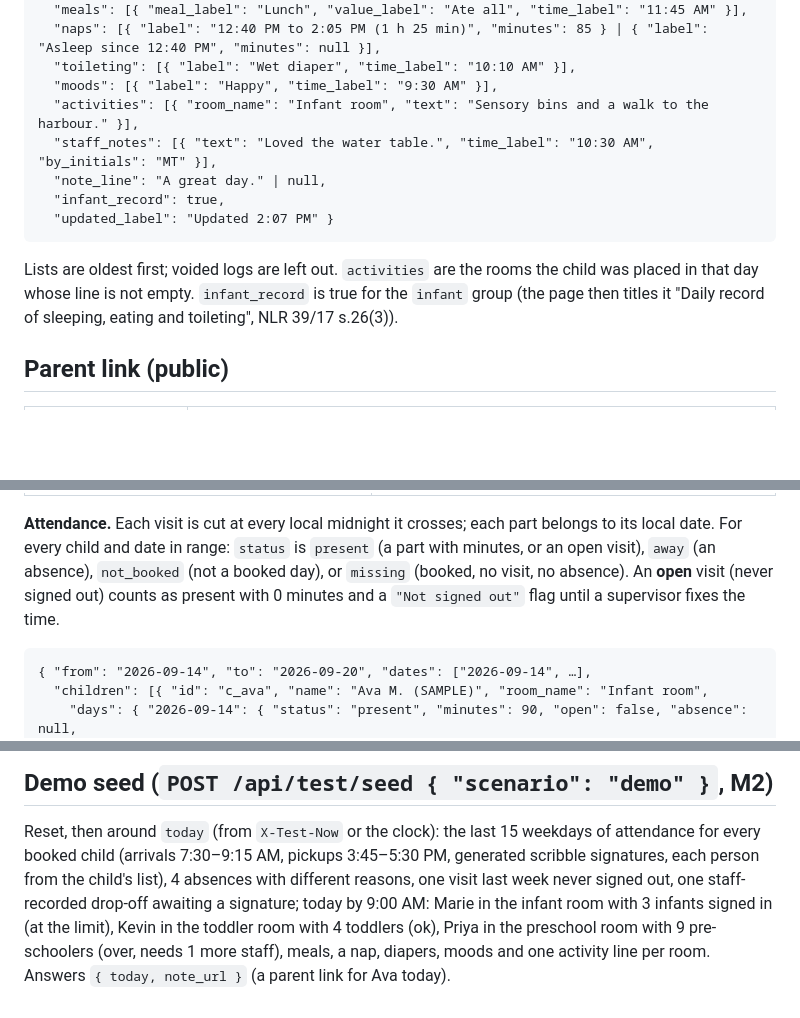
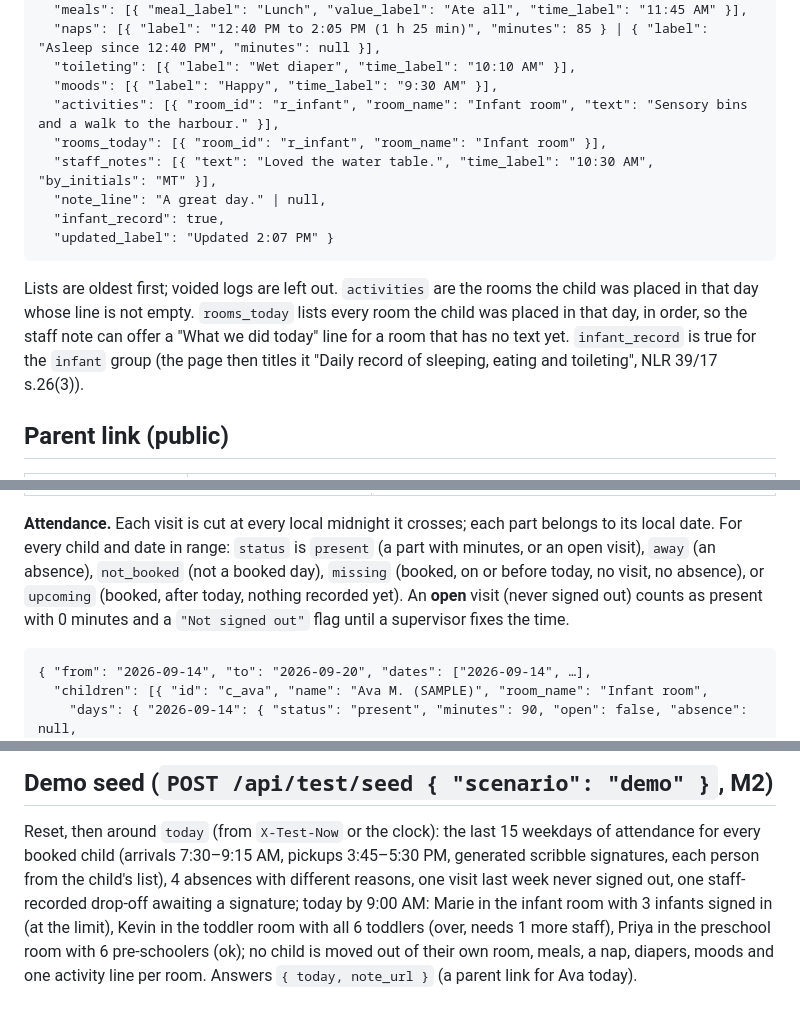
Before and after one commit to alexjpower74-create/daycare-day-sheet, a Markdown page: docs/API.md, 3 parts joined by grey strips. Drawn GitHub-style; blank space fills up the shorter version.

Commit message:
API: note rooms_today + activity room ids, attendance 'upcoming', demo seed without moving a child
Answers dd1's M2 choices and its cross-review finding 3.

Co-Authored-By: Claude Opus 5 <noreply@anthropic.com>
Claude-Session: https://claude.ai/code/session_01CARiPTHNYk17N2NGDPdz5r

````diff
--- a/docs/API.md
+++ b/docs/API.md
@@ -173,13 +173,15 @@ the pages show red at once.
   "naps": [{ "label": "12:40 PM to 2:05 PM (1 h 25 min)", "minutes": 85 } | { "label": "Asleep since 12:40 PM", "minutes": null }],
   "toileting": [{ "label": "Wet diaper", "time_label": "10:10 AM" }],
   "moods": [{ "label": "Happy", "time_label": "9:30 AM" }],
-  "activities": [{ "room_name": "Infant room", "text": "Sensory bins and a walk to the harbour." }],
+  "activities": [{ "room_id": "r_infant", "room_name": "Infant room", "text": "Sensory bins and a walk to the harbour." }],
+  "rooms_today": [{ "room_id": "r_infant", "room_name": "Infant room" }],
   "staff_notes": [{ "text": "Loved the water table.", "time_label": "10:30 AM", "by_initials": "MT" }],
   "note_line": "A great day." | null,
   "infant_record": true,
   "updated_label": "Updated 2:07 PM" }
 ```
-Lists are oldest first; voided logs are left out. `activities` are the rooms the child was placed in that day whose line is not empty. `infant_record` is true
+Lists are oldest first; voided logs are left out. `activities` are the rooms the child was placed in that day whose line is not empty. `rooms_today` lists every room the child was
+placed in that day, in order, so the staff note can offer a "What we did today" line for a room that has no text yet. `infant_record` is true
 for the `infant` group (the page then titles it "Daily record of sleeping, eating and toileting", NLR 39/17 s.26(3)).
 
 ## Parent link (public)
@@ -212,7 +214,7 @@ The link is `/note/?t=<token>`: 32 random bytes (43 base64url characters), store
 
 **Attendance.** Each visit is cut at every local midnight it crosses; each part belongs to its local date. For every child and
 date in range: `status` is `present` (a part with minutes, or an open visit), `away` (an absence), `not_booked` (not a booked day),
-or `missing` (booked, no visit, no absence). An **open** visit (never signed out) counts as present with 0 minutes and a
+`missing` (booked, on or before today, no visit, no absence), or `upcoming` (booked, after today, nothing recorded yet). An **open** visit (never signed out) counts as present with 0 minutes and a
 `"Not signed out"` flag until a supervisor fixes the time.
 ```
 { "from": "2026-09-14", "to": "2026-09-20", "dates": ["2026-09-14", …],
@@ -251,6 +253,6 @@ Rows are the children with a visit or a placement in that room that day.
 Reset, then around `today` (from `X-Test-Now` or the clock): the last 15 weekdays of attendance for every booked child (arrivals
 7:30–9:15 AM, pickups 3:45–5:30 PM, generated scribble signatures, each person from the child's list), 4 absences with different
 reasons, one visit last week never signed out, one staff-recorded drop-off awaiting a signature; today by 9:00 AM: Marie in the
-infant room with 3 infants signed in (at the limit), Kevin in the toddler room with 4 toddlers (ok), Priya in the preschool room
-with 9 pre-schoolers (over, needs 1 more staff), meals, a nap, diapers, moods and one activity line per room. Answers
+infant room with 3 infants signed in (at the limit), Kevin in the toddler room with all 6 toddlers (over, needs 1 more staff), Priya in the preschool
+room with 6 pre-schoolers (ok); no child is moved out of their own room, meals, a nap, diapers, moods and one activity line per room. Answers
 `{ today, note_url }` (a parent link for Ava today).
````
Also changed, not shown: PLAN.md (+1 -1 lines).
